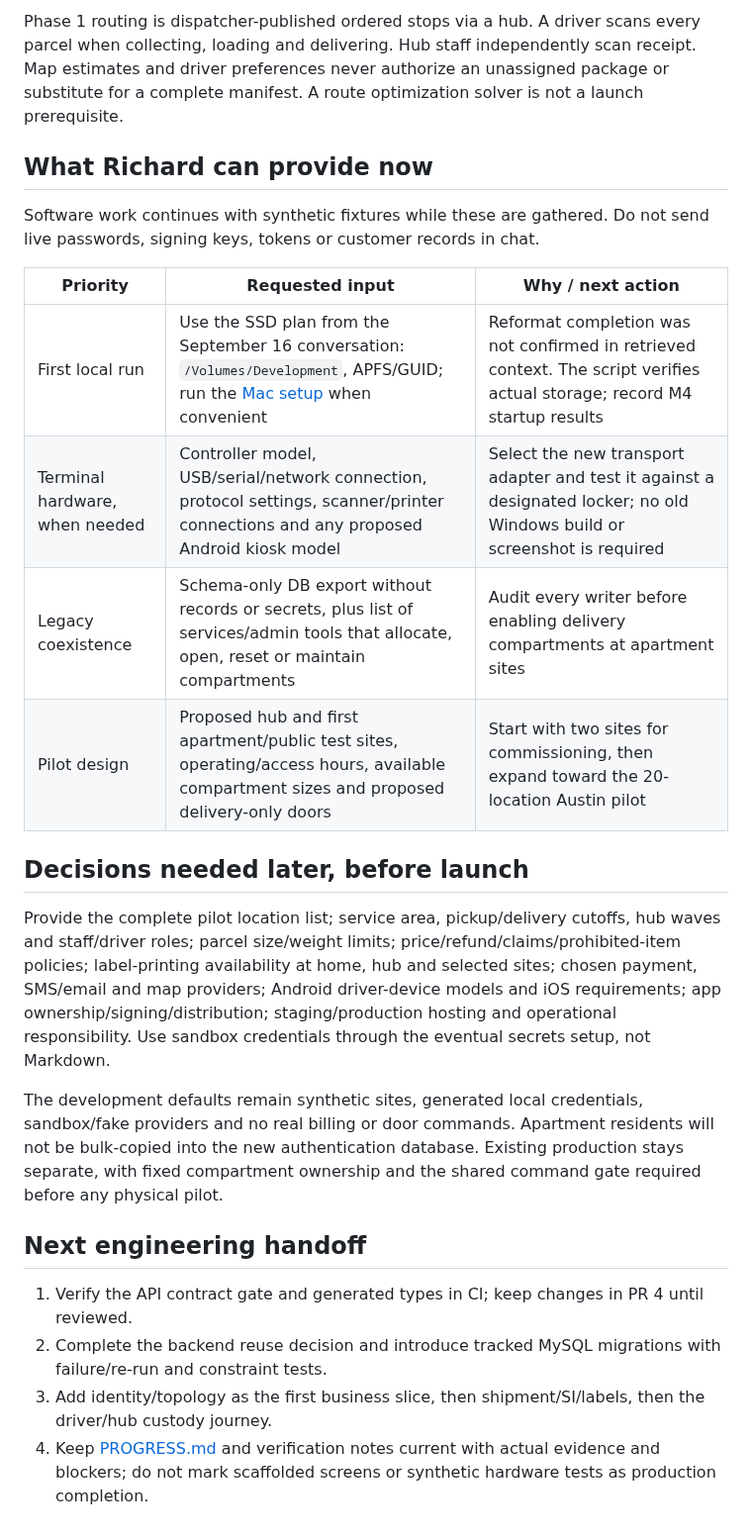
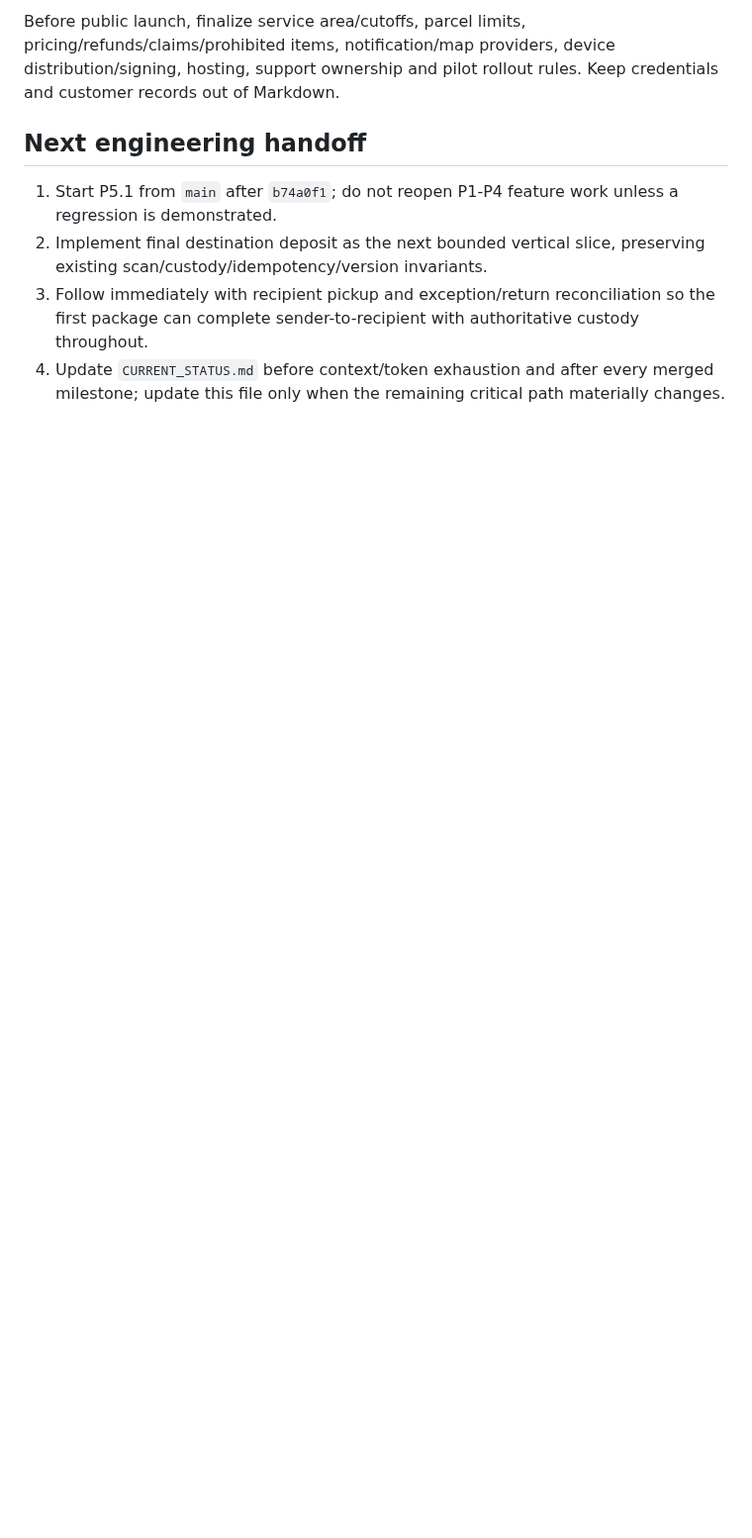
Before and after one commit to zipcodexpress/ZPX_Delivery, a Markdown page: docs/PHASE1_REMAINING_WORK.md, the part around one of its changes. Shown at 99% size. GitHub-like rendering; blank space fills up the shorter version.

```diff
--- a/docs/PHASE1_REMAINING_WORK.md
+++ b/docs/PHASE1_REMAINING_WORK.md
@@ -40,26 +62,9 @@ Customer and operations web shells, PHP health endpoints, local Docker/MySQL set
 
-Phase 1 routing is dispatcher-published ordered stops via a hub. A driver scans every parcel when collecting, loading and delivering. Hub staff independently scan receipt. Map estimates and driver preferences never authorize an unassigned package or substitute for a complete manifest. A route optimization solver is not a launch prerequisite.
-
-## What Richard can provide now
-
-Software work continues with synthetic fixtures while these are gathered. Do not send live passwords, signing keys, tokens or customer records in chat.
-
-| Priority | Requested input | Why / next action |
-|---|---|---|
-| First local run | Use the SSD plan from the September 16 conversation: `/Volumes/Development`, APFS/GUID; run the [Mac setup](LOCAL_DEVELOPMENT_MAC.md) when convenient | Reformat completion was not confirmed in retrieved context. The script verifies actual storage; record M4 startup results |
-| Terminal hardware, when needed | Controller model, USB/serial/network connection, protocol settings, scanner/printer connections and any proposed Android kiosk model | Select the new transport adapter and test it against a designated locker; no old Windows build or screenshot is required |
-| Legacy coexistence | Schema-only DB export without records or secrets, plus list of services/admin tools that allocate, open, reset or maintain compartments | Audit every writer before enabling delivery compartments at apartment sites |
-| Pilot design | Proposed hub and first apartment/public test sites, operating/access hours, available compartment sizes and proposed delivery-only doors | Start with two sites for commissioning, then expand toward the 20-location Austin pilot |
-
-## Decisions needed later, before launch
-
-Provide the complete pilot location list; service area, pickup/delivery cutoffs, hub waves and staff/driver roles; parcel size/weight limits; price/refund/claims/prohibited-item policies; label-printing availability at home, hub and selected sites; chosen payment, SMS/email and map providers; Android driver-device models and iOS requirements; app ownership/signing/distribution; staging/production hosting and operational responsibility. Use sandbox credentials through the eventual secrets setup, not Markdown.
-
-The development defaults remain synthetic sites, generated local credentials, sandbox/fake providers and no real billing or door commands. Apartment residents will not be bulk-copied into the new authentication database. Existing production stays separate, with fixed compartment ownership and the shared command gate required before any physical pilot.
+Before public launch, finalize service area/cutoffs, parcel limits, pricing/refunds/claims/prohibited items, notification/map providers, device distribution/signing, hosting, support ownership and pilot rollout rules. Keep credentials and customer records out of Markdown.
 
 ## Next engineering handoff
 
-1. Verify the API contract gate and generated types in CI; keep changes in PR 4 until reviewed.
-2. Complete the backend reuse decision and introduce tracked MySQL migrations with failure/re-run and constraint tests.
-3. Add identity/topology as the first business slice, then shipment/SI/labels, then the driver/hub custody journey.
-4. Keep [PROGRESS.md](PROGRESS.md) and verification notes current with actual evidence and blockers; do not mark scaffolded screens or synthetic hardware tests as production completion.
+1. Start P5.1 from `main` after `b74a0f1`; do not reopen P1-P4 feature work unless a regression is demonstrated.
+2. Implement final destination deposit as the next bounded vertical slice, preserving existing scan/custody/idempotency/version invariants.
+3. Follow immediately with recipient pickup and exception/return reconciliation so the first package can complete sender-to-recipient with authoritative custody throughout.
+4. Update `CURRENT_STATUS.md` before context/token exhaustion and after every merged milestone; update this file only when the remaining critical path materially changes.
```
Also changed, not shown: other parts of docs/PHASE1_REMAINING_WORK.md (+49 -27 lines).
